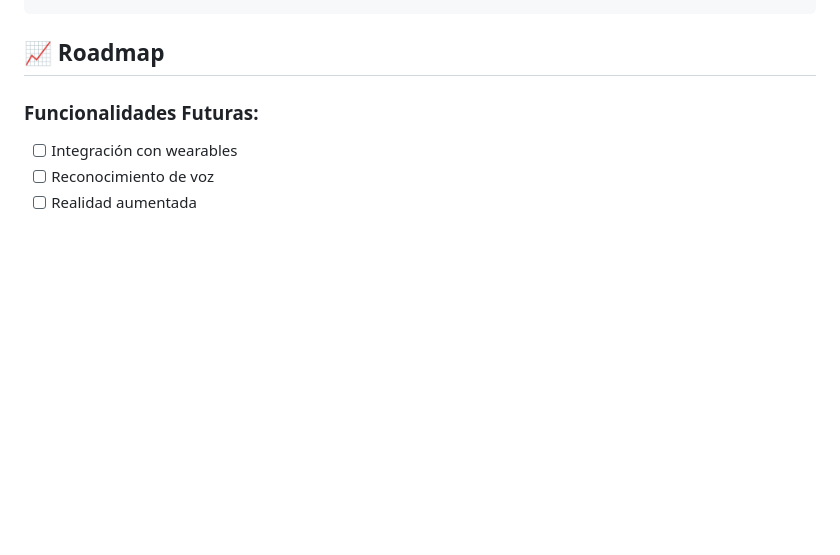
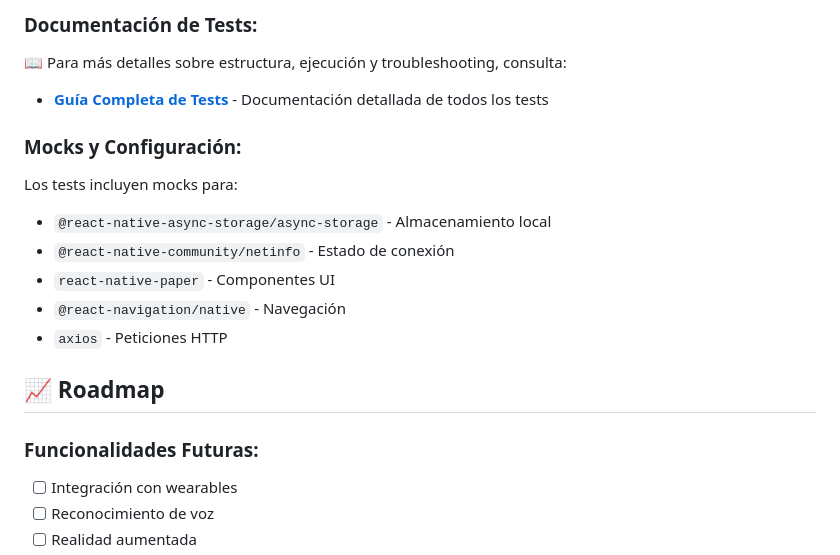
Before and after one commit to epis-upt-flor/proyecto-final-sistema_enfermedades_respiratorias, a Markdown page: mobile/README.md, the part around one of its changes. Rendered like a GitHub page; blank space fills up the shorter version.

```diff
--- a/mobile/README.md
+++ b/mobile/README.md
@@ -232,3 +304,16 @@ npm run test:coverage      # Coverage report
+### **Documentación de Tests:**
+
+📖 Para más detalles sobre estructura, ejecución y troubleshooting, consulta:
+- **[Guía Completa de Tests](__tests__/README.md)** - Documentación detallada de todos los tests
+
+### **Mocks y Configuración:**
+
+Los tests incluyen mocks para:
+- `@react-native-async-storage/async-storage` - Almacenamiento local
+- `@react-native-community/netinfo` - Estado de conexión
+- `react-native-paper` - Componentes UI
+- `@react-navigation/native` - Navegación
+- `axios` - Peticiones HTTP
 
 ## 📈 Roadmap
 
```
Also changed, not shown: other parts of mobile/README.md (+131 -34 lines), README.md (+5 -0 lines), 1 other file.
